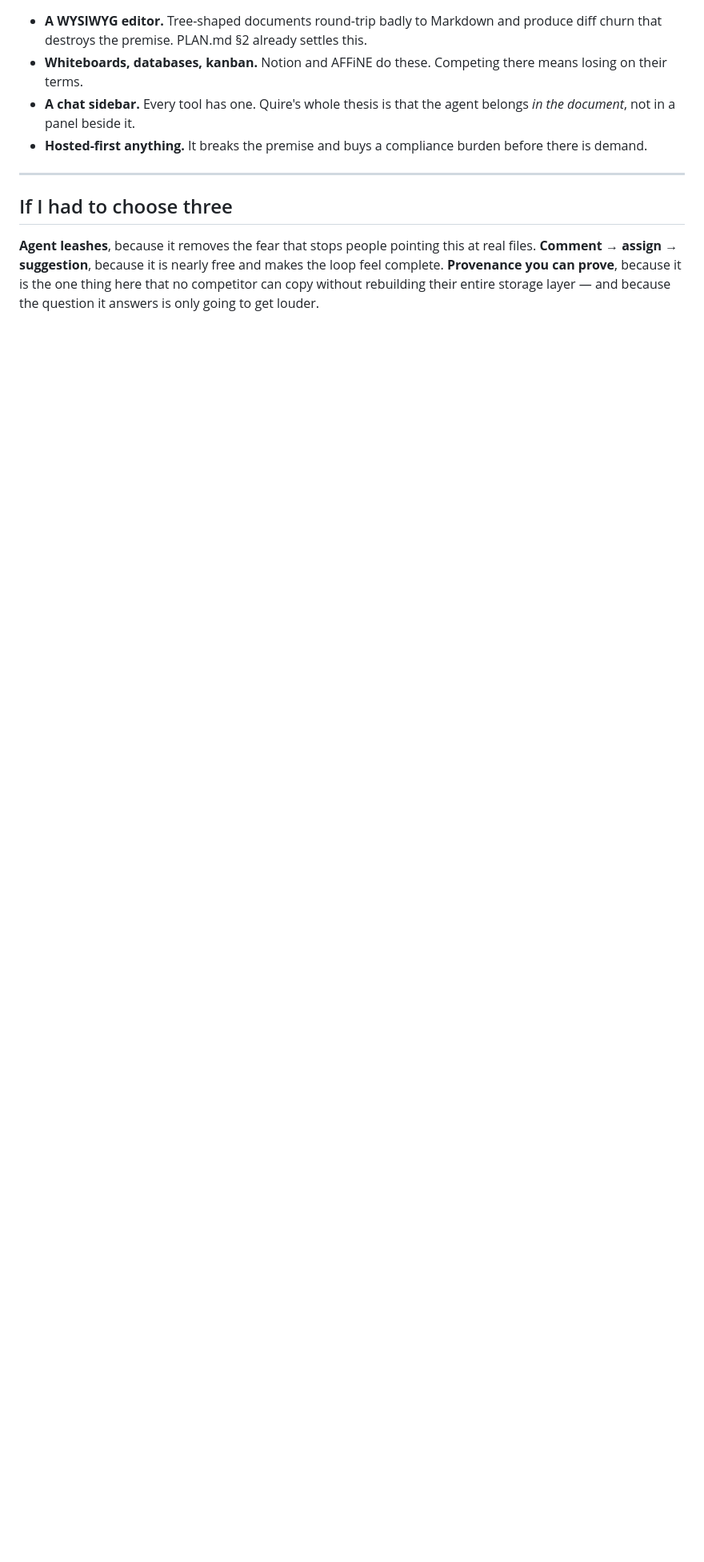
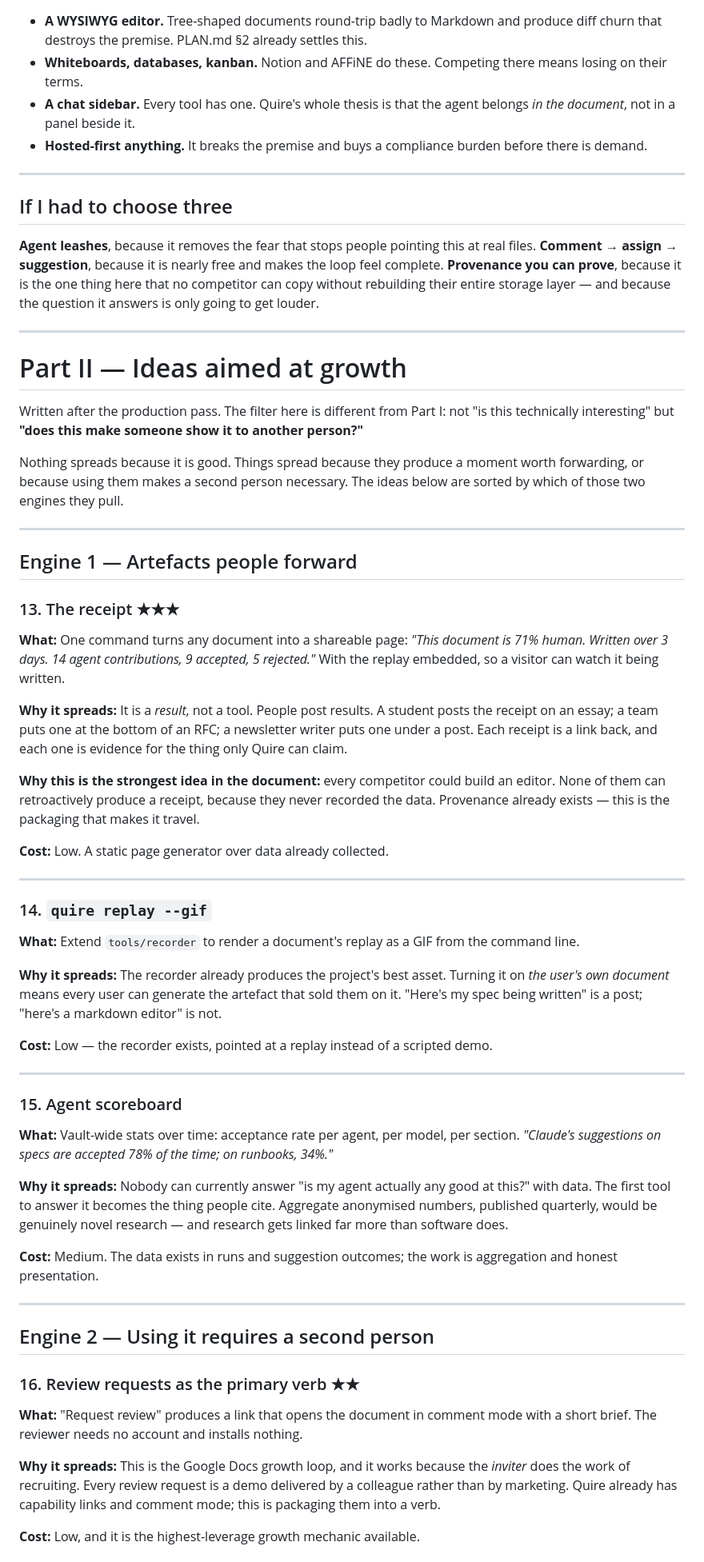
Before and after one commit to heetdalsania/quire, a Markdown page: IDEAS.md, the part around one of its changes. Shown at 80% size. Drawn GitHub-style; blank space fills up the shorter version.

Commit message:
Growth ideas: artefacts that travel, and loops that need a second person
A different filter from Part I -- not "is this technically interesting" but
"does this make someone show it to another person?" Sorted by which engine each
idea pulls: artefacts worth forwarding, or usage that requires recruiting someone.

The strongest is the receipt: a shareable page asserting what a document is made
of, with its replay embedded. Every competitor could build an editor; none can
retroactively produce a receipt, because none recorded the data. Provenance
already exists, so this is packaging rather than invention -- and it turns every
document into an advertisement written by its author.

Co-Authored-By: Claude Opus 5 <noreply@anthropic.com>

```diff
--- a/IDEAS.md
+++ b/IDEAS.md
@@ -206,3 +206,76 @@ would need real thought.
 **Provenance you can prove**, because it is the one thing here that no competitor can copy
 without rebuilding their entire storage layer — and because the question it answers is only
 going to get louder.
+
+---
+
+# Part II — Ideas aimed at growth
+
+Written after the production pass. The filter here is different from Part I: not "is this
+technically interesting" but **"does this make someone show it to another person?"**
+
+Nothing spreads because it is good. Things spread because they produce a moment worth
+forwarding, or because using them makes a second person necessary. The ideas below are
+sorted by which of those two engines they pull.
+
+---
+
+## Engine 1 — Artefacts people forward
+
+### 13. The receipt ★★★
+**What:** One command turns any document into a shareable page: *"This document is 71%
+human. Written over 3 days. 14 agent contributions, 9 accepted, 5 rejected."* With the
+replay embedded, so a visitor can watch it being written.
+
+**Why it spreads:** It is a *result*, not a tool. People post results. A student posts the
+receipt on an essay; a team puts one at the bottom of an RFC; a newsletter writer puts one
+under a post. Each receipt is a link back, and each one is evidence for the thing only
+Quire can claim.
+
+**Why this is the strongest idea in the document:** every competitor could build an editor.
+None of them can retroactively produce a receipt, because they never recorded the data.
+Provenance already exists — this is the packaging that makes it travel.
+
+**Cost:** Low. A static page generator over data already collected.
+
+---
+
+### 14. `quire replay --gif`
+**What:** Extend `tools/recorder` to render a document's replay as a GIF from the command
+line.
+
+**Why it spreads:** The recorder already produces the project's best asset. Turning it on
+*the user's own document* means every user can generate the artefact that sold them on it.
+"Here's my spec being written" is a post; "here's a markdown editor" is not.
+
+**Cost:** Low — the recorder exists, pointed at a replay instead of a scripted demo.
+
+---
+
+### 15. Agent scoreboard
+**What:** Vault-wide stats over time: acceptance rate per agent, per model, per section.
+*"Claude's suggestions on specs are accepted 78% of the time; on runbooks, 34%."*
+
+**Why it spreads:** Nobody can currently answer "is my agent actually any good at this?"
+with data. The first tool to answer it becomes the thing people cite. Aggregate anonymised
+numbers, published quarterly, would be genuinely novel research — and research gets linked
+far more than software does.
+
+**Cost:** Medium. The data exists in runs and suggestion outcomes; the work is aggregation
+and honest presentation.
+
+---
+
+## Engine 2 — Using it requires a second person
+
+### 16. Review requests as the primary verb ★★
+**What:** "Request review" produces a link that opens the document in comment mode with a
+short brief. The reviewer needs no account and installs nothing.
+
+**Why it spreads:** This is the Google Docs growth loop, and it works because the *inviter*
+does the work of recruiting. Every review request is a demo delivered by a colleague rather
+than by marketing. Quire already has capability links and comment mode; this is packaging
+them into a verb.
+
+**Cost:** Low, and it is the highest-leverage growth mechanic available.
+
```
Also changed, not shown: other parts of IDEAS.md (+32 -0 lines).
